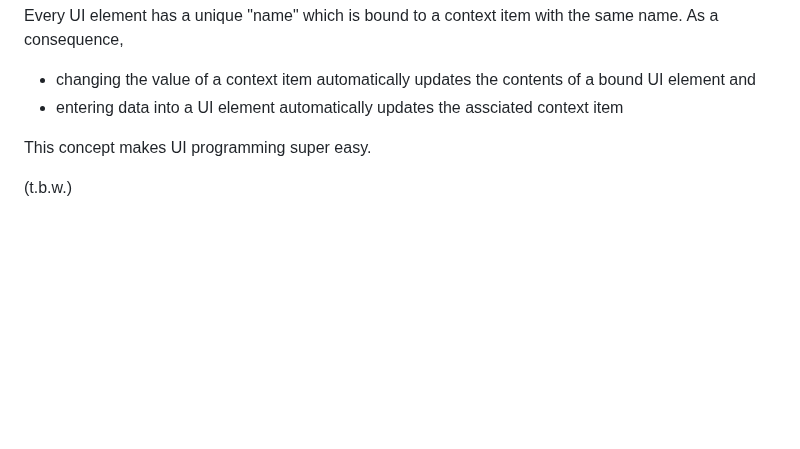
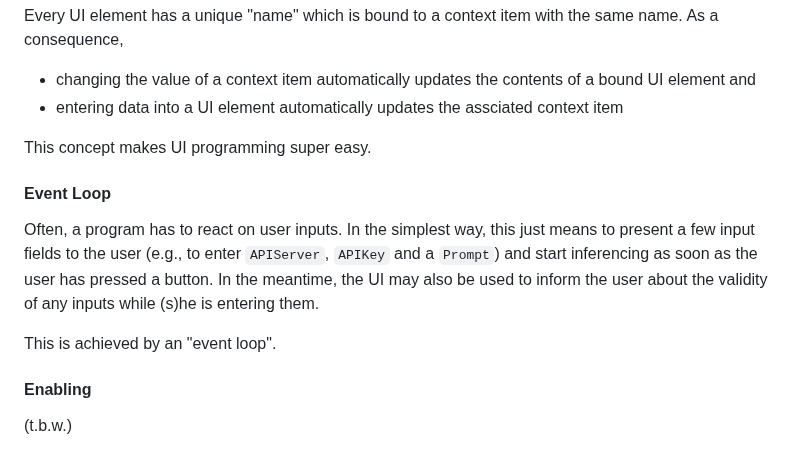
Before and after one commit to rozek/blockly-ai-playground, a Markdown page: README.md, the part around the change. GitHub-like rendering; blank space fills up the shorter version.

```diff
--- a/README.md
+++ b/README.md
@@ -97,6 +97,14 @@ Every UI element has a unique "name" which is bound to a context item with the s
 * entering data into a UI element automatically updates the assciated context item
 
 This concept makes UI programming super easy.
+
+#### Event Loop ####
+
+Often, a program has to react on user inputs. In the simplest way, this just means to present a few input fields to the user (e.g., to enter `APIServer`, `APIKey` and a `Prompt`) and start inferencing as soon as the user has pressed a button. In the meantime, the UI may also be used to inform the user about the validity of any inputs while (s)he is entering them.
+
+This is achieved by an "event loop".
+
+#### Enabling ####
 
 (t.b.w.)
 
```
